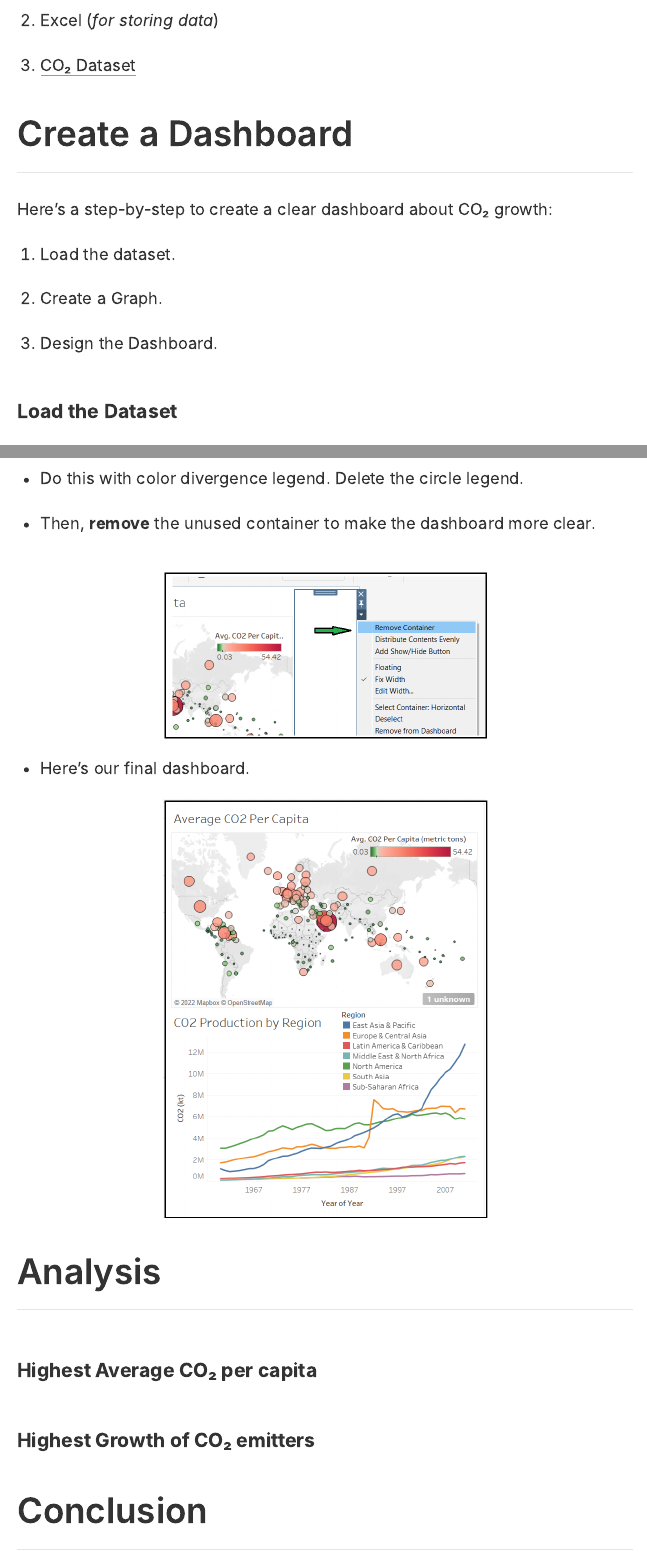
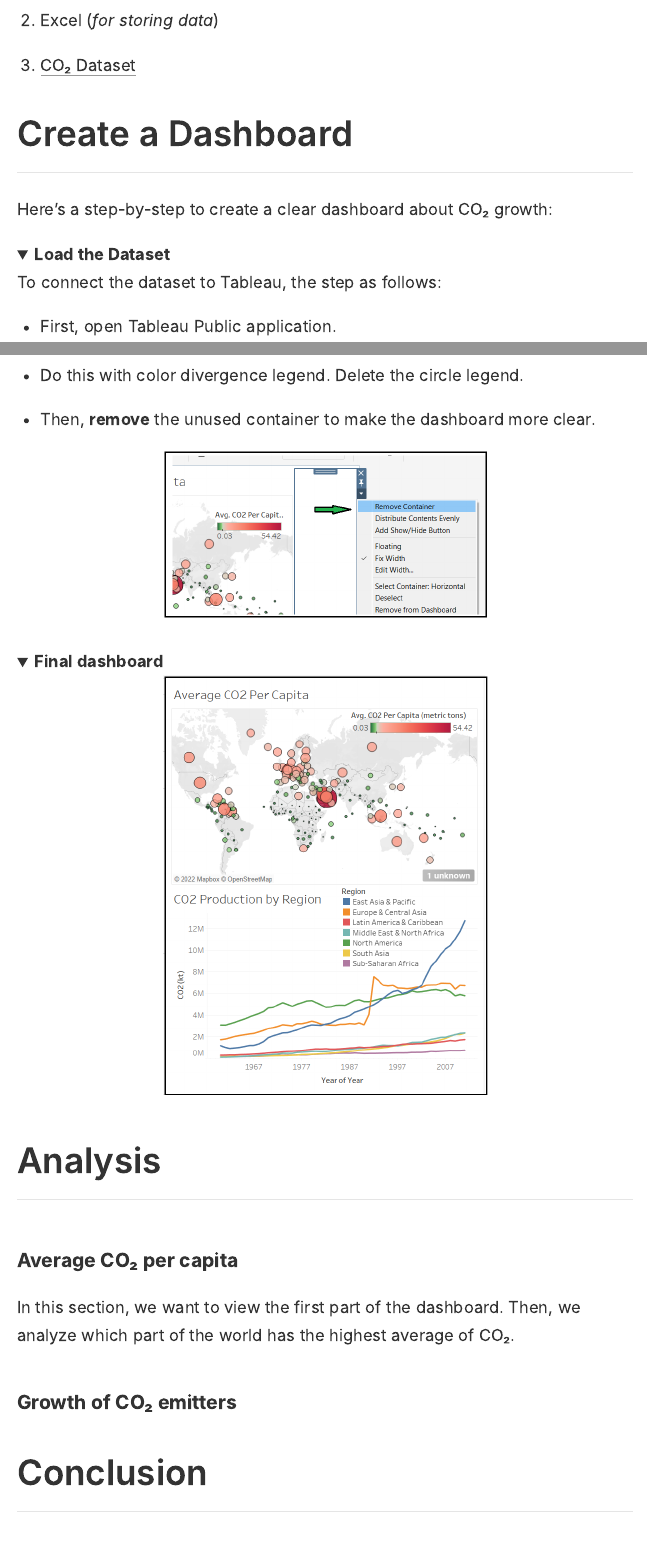
Before and after one commit to miftahulhadii/miftahulhadii.github.io, an R Markdown document (_posts/2022-12-20-world-co2-emissions-growth-using-tableau/world-co2-emissions-growth-using-tableau.Rmd): the page in a window 1100 px wide, from 2000 px down, and a second part further down, joined at a grey line. The pictures show the output file _posts/2022-12-20-world-co2-emissions-growth-using-tableau/world-co2-emissions-growth-using-tableau.html that the author committed with the source, opened offline; folded parts are opened.

Commit message:
Update a Tableau posts

````diff
--- a/_posts/2022-12-20-world-co2-emissions-growth-using-tableau/world-co2-emissions-growth-using-tableau.Rmd
+++ b/_posts/2022-12-20-world-co2-emissions-growth-using-tableau/world-co2-emissions-growth-using-tableau.Rmd
@@ -13,6 +13,7 @@ output:
   distill::distill_article:
     toc: true
     toc_float: true
+    output_folding: show
     collapsed: false
     smooth_scroll: false
     number_sections: false
@@ -55,11 +56,8 @@ Here, I want to describe a few tools used in this analysis:
 ## Create a Dashboard
 Here's a step-by-step to create a clear dashboard about CO₂ growth:
 
-  1. Load the dataset.
-  2. Create a Graph.
-  3. Design the Dashboard.
-
-### Load the Dataset
+<details>
+  <summary><b>Load the Dataset</b></summary>
 
 To connect the dataset to Tableau, the step as follows:
 
@@ -263,16 +268,22 @@ knitr::include_graphics("~/GitHub/miftahulhadii.github.io/images/how-to-create-d
 library(knitr)
 knitr::include_graphics("~/GitHub/miftahulhadii.github.io/images/how-to-create-dashboard-tableau/3-design-dashboard/5-remove-container.png")
 ```
+</details>
 
-* Here's our final dashboard.
+
+<details>
+  <summary><b>Final dashboard</b></summary>
 
 ```{r Design dash 6, echo=FALSE, message=FALSE, warning=FALSE, paged.print=FALSE, fig.align= 'center'}
 library(knitr)
 knitr::include_graphics("~/GitHub/miftahulhadii.github.io/images/how-to-create-dashboard-tableau/3-design-dashboard/6-final-dashboard.png")
 ```
+</details>
 
 ## Analysis
 ### Average CO₂ per capita
+
+In this section, we want to view the first part of the dashboard. Then, we analyze which part of the world has the highest average of CO₂.
 
 
 
````
Also changed, not shown: _posts/2022-12-20-world-co2-emissions-growth-using-tableau/world-co2-emissions-growth-using-tableau.html, docs/posts/posts.json, docs/search.json, images/how-to-create-dashboard-tableau/4-analysis/1-co-2-avg/1-part-dashboard.png (added), images/how-to-create-dashboard-tableau/4-analysis/2-co-2-growth/1-part-2-dashboard.png (added), _posts/2022-12-20-world-co2-emissions-growth-using-tableau/world-co2-emissions-growth-using-tableau.Rmd (13 more changed lines), 6 other files.
